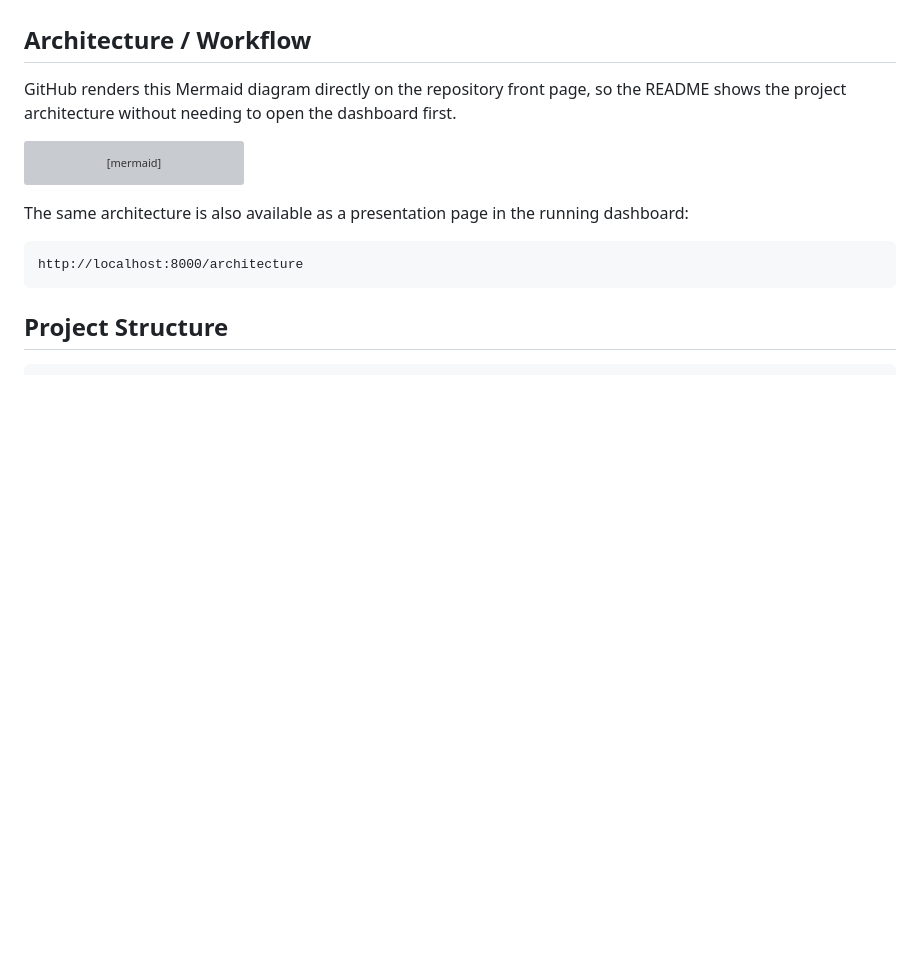
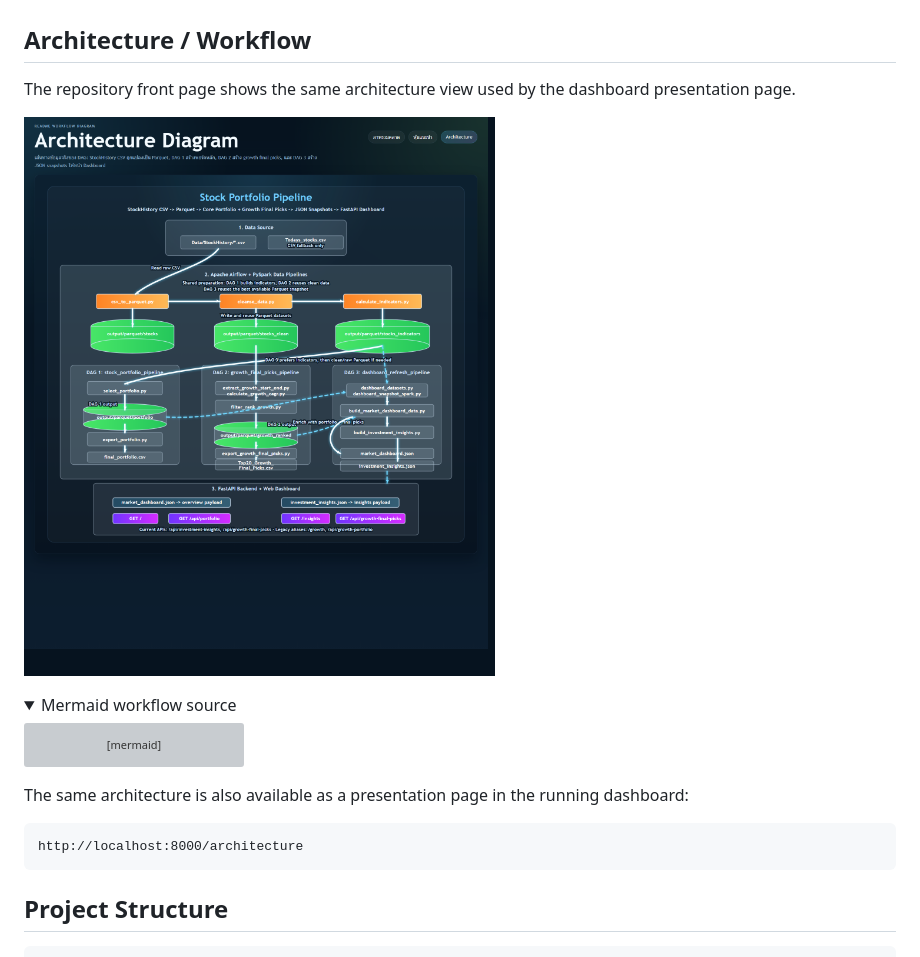
Before and after one commit to Eton-np/Final-Project-BigData, a Markdown page: README.md, the part around the change printed below. Drawn GitHub-style; pictures changed too: docs/assets/architecture-workflow.png (added); folded sections open; blank space fills up the shorter version; grey boxes are pictures that could not be loaded.

Commit message:
Show architecture screenshot in README

````diff
--- a/README.md
+++ b/README.md
@@ -39,7 +39,12 @@ The pipeline derives `Ticker` from each CSV filename when the source file does n
 
 ## Architecture / Workflow
 
-GitHub renders this Mermaid diagram directly on the repository front page, so the README shows the project architecture without needing to open the dashboard first.
+The repository front page shows the same architecture view used by the dashboard presentation page.
+
+![Architecture workflow diagram](docs/assets/architecture-workflow.png)
+
+<details>
+<summary>Mermaid workflow source</summary>
 
 ```mermaid
 flowchart TD
````
Also changed, not shown: other parts of README.md (+2 -0 lines).
